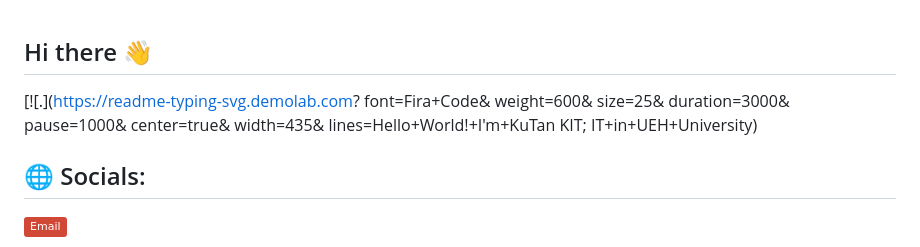
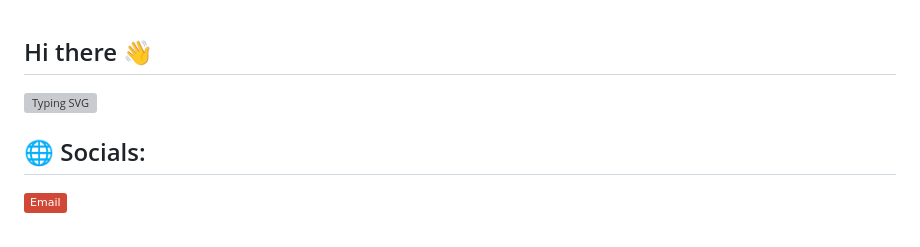
Before and after one commit to nguyentankhiem1610/nguyentankhiem1610, a Markdown page: README.md, the part around the change. Drawn GitHub-style; badges without logos; grey boxes are pictures that could not be loaded.

```diff
--- a/README.md
+++ b/README.md
@@ -1,15 +1,7 @@
 ## Hi there 👋
 
-[![.](https://readme-typing-svg.demolab.com?
-font=Fira+Code&
-weight=600&
-size=25&
-duration=3000&
-pause=1000&
-center=true&
-width=435&
-lines=Hello+World!+I'm+KuTan KIT;
-IT+in+UEH+University)
+![Typing SVG](https://readme-typing-svg.demolab.com?font=Fira+Code&weight=600&size=25&duration=3000&pause=1000&center=true&width=435&lines=Hello+World!+I'm+KuTan+KIT;IT+in+UEH+University)
+
 
 ## 🌐 Socials:
 [![email](https://img.shields.io/badge/Email-D14836?logo=gmail&logoColor=white)](mailto:hsntk1610@gmail.com)
```
